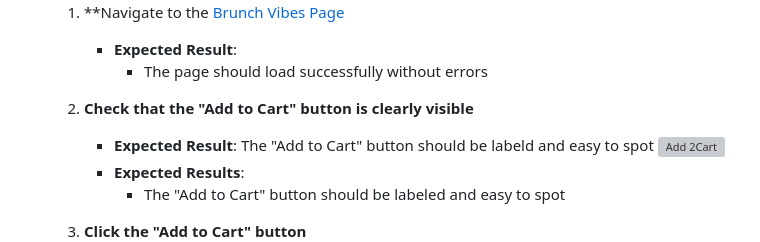
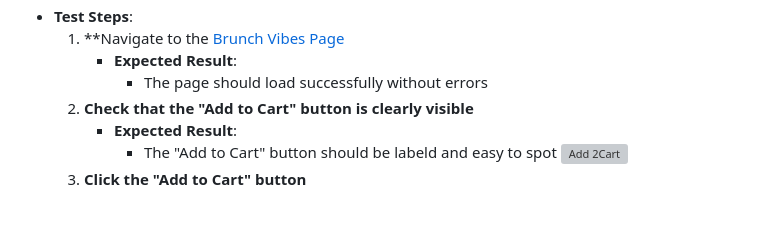
Before and after one commit to mjacobs1341/Mellys-Closet, a Markdown page: manual-testing/02-test-cases.md, the part around the change. Drawn GitHub-style; blank space fills up the shorter version; grey boxes are pictures that could not be loaded.

Commit message:
update tc3

```diff
--- a/manual-testing/02-test-cases.md
+++ b/manual-testing/02-test-cases.md
@@ -86,11 +86,9 @@
      - **Expected Result**:
        - The page should load successfully without errors
   2. **Check that the "Add to Cart" button is clearly visible**
-      - **Expected Result**: The "Add to Cart" button should be labeld and easy to spot
+      - **Expected Result**:
+         - The "Add to Cart" button should be labeld and easy to spot
         ![Add 2Cart](../images/add-2cart-button.png)
-      - **Expected Results**:
-         - The "Add to Cart" button should be labeled and easy to spot
-
   3. **Click the "Add to Cart" button**
       - **Expected Result**:
          - The "Add to Cart" button should change color, indicating the button has been pressed
```
